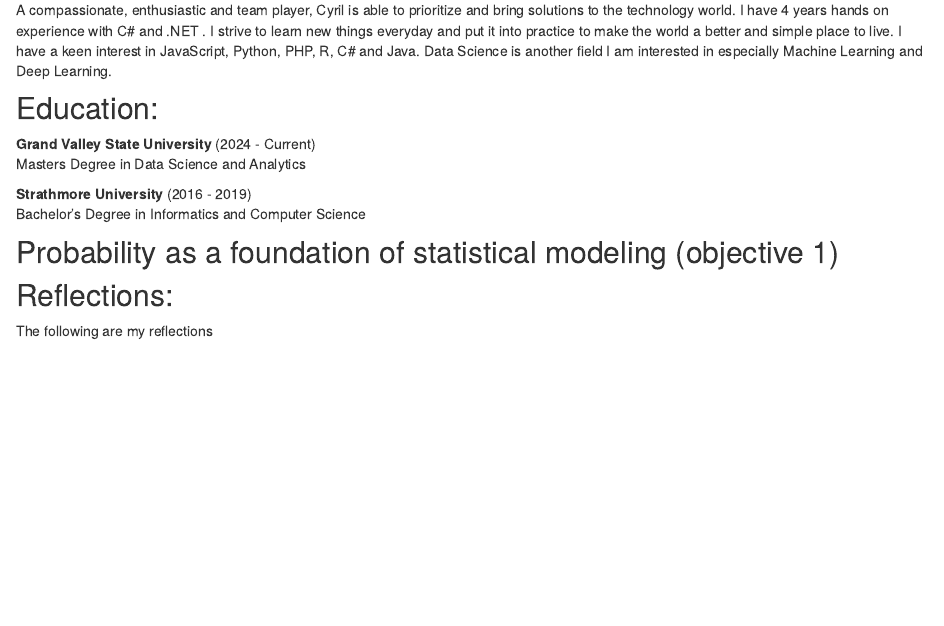
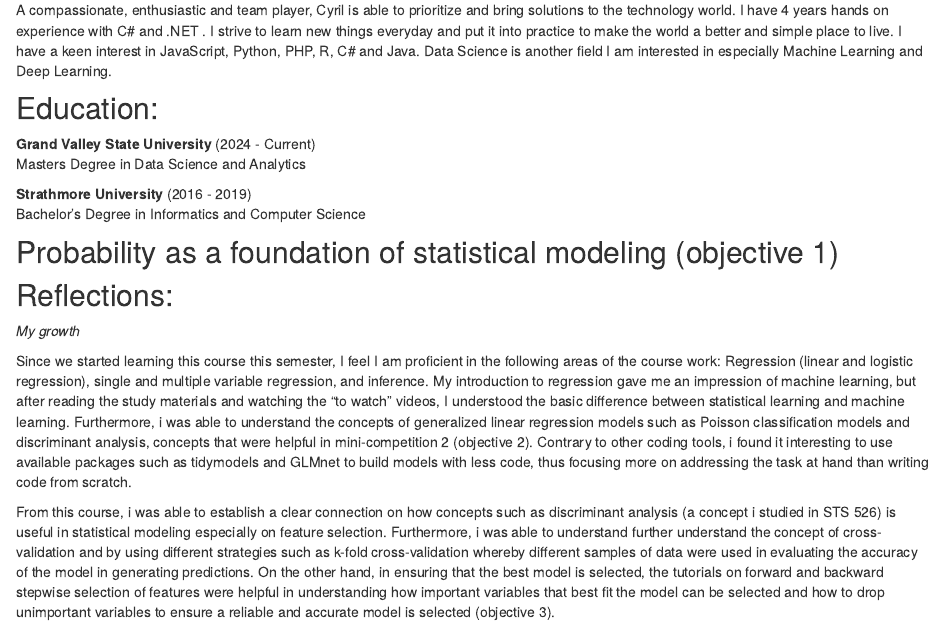
Before and after one commit to COdiwuor/R_Portfolio, an R Markdown document (index.Rmd): the page in a window 1100 px wide, from 180 px down. Rendered offline with R 4.5, knitr and Pandoc, with nearby package versions; drawn as R Markdown's standard HTML page in place of the format the file asks for.

Commit message:
Latest changes

```diff
--- a/index.Rmd
+++ b/index.Rmd
@@ -34,4 +34,8 @@ Bachelor's Degree in Informatics and Computer Science
 ## Probability as a foundation of statistical modeling (objective 1)
 
 ## Reflections:
-The following are my reflections
+*My growth*
+
+Since we started learning this course this semester, I feel I am proficient in the following areas of the course work: Regression (linear and logistic regression), single and multiple variable regression, and inference. My introduction to regression gave me an impression of machine learning, but after reading the study materials and watching the “to watch” videos, I understood the basic difference between statistical learning and machine learning. Furthermore, i was able to understand the concepts of generalized linear regression models such as Poisson classification models and discriminant analysis, concepts that were helpful in mini-competition 2 (objective 2). Contrary to other coding tools, i found it interesting to use available packages such as tidymodels and GLMnet to build models with less code, thus focusing more on addressing the task at hand than writing code from scratch.
+
+From this course, i was able to establish a clear connection on how concepts such as discriminant analysis (a concept i studied in STS 526) is useful in statistical modeling especially on feature selection. Furthermore, i was able to understand further understand the concept of cross-validation and by using different strategies such as k-fold cross-validation whereby different samples of data were used in evaluating the accuracy of the model in generating predictions. On the other hand, in ensuring that the best model is selected, the tutorials on forward and backward stepwise selection of features were helpful in understanding how important variables that best fit the model can be selected and how to drop unimportant variables to ensure a reliable and accurate model is selected (objective 3).
```
